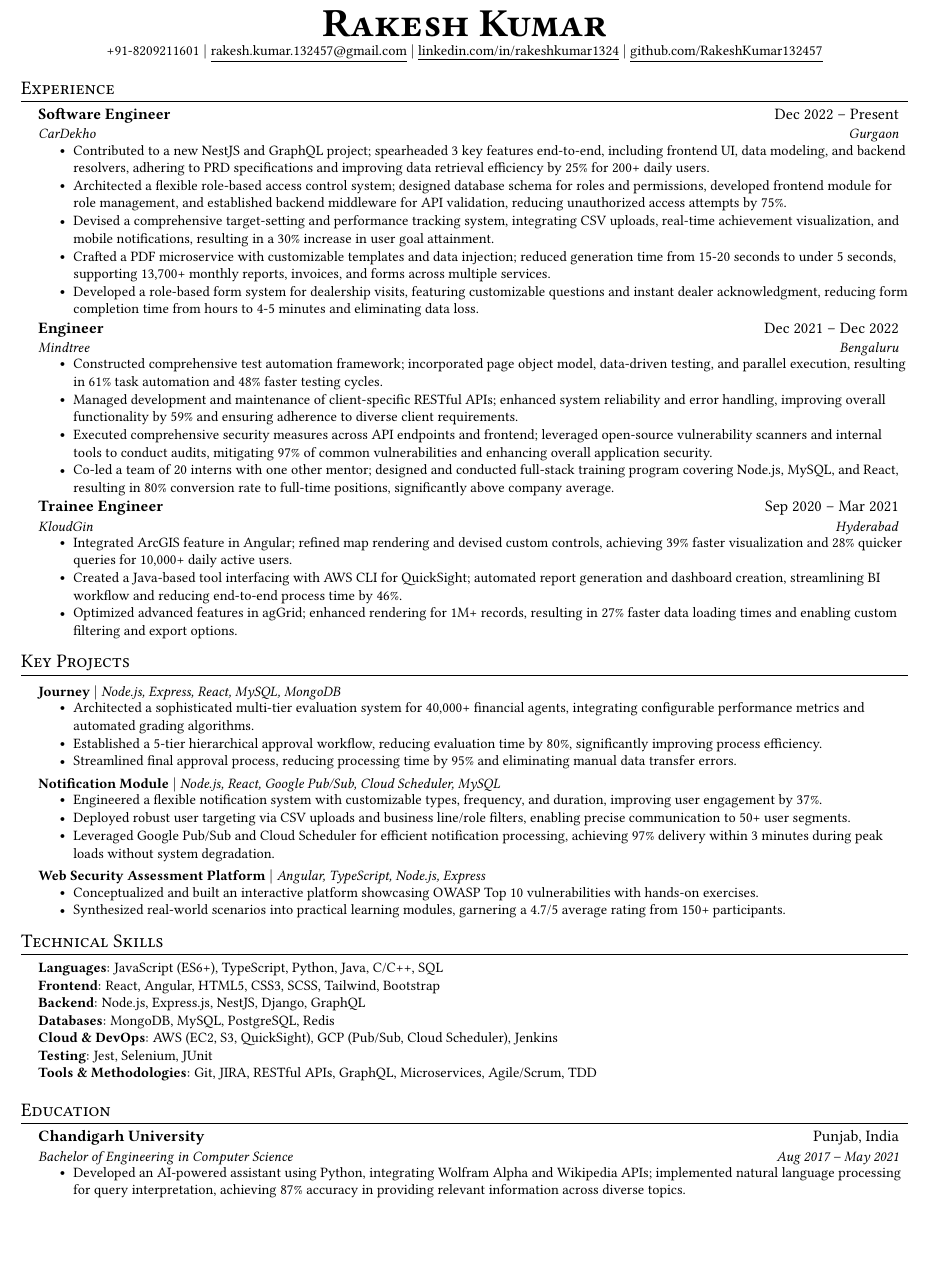
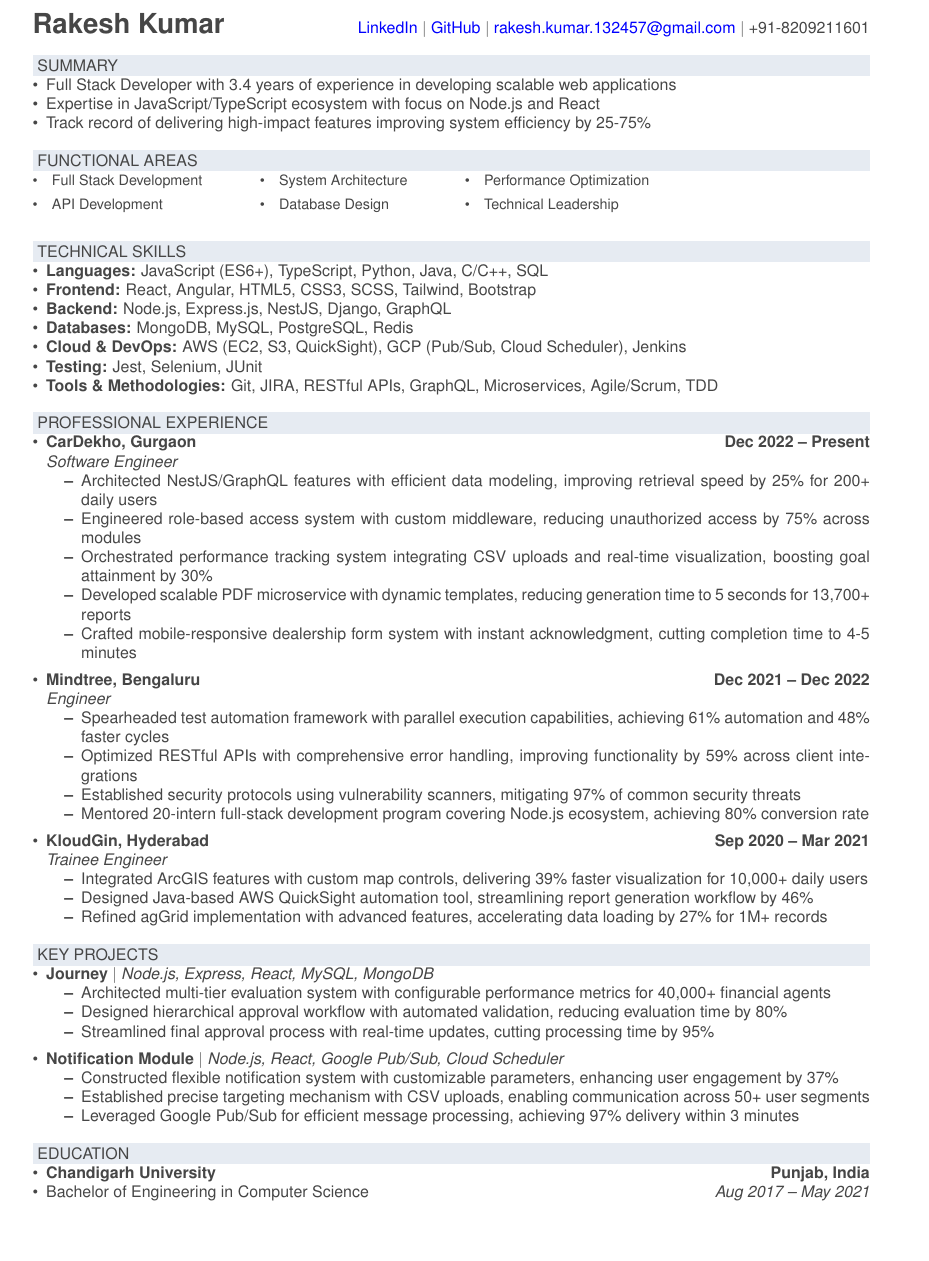
Before and after one commit to RakeshKumar132457/resume, a LaTeX CV (Rakesh_Kumar_Resume.tex): part of the page, cut so that both start at the same text, the shorter picture padded with empty space. Compiled offline with pdfLaTeX.

Commit message:
Created a new resume as per the new template

```diff
--- a/Rakesh_Kumar_Resume.tex
+++ b/Rakesh_Kumar_Resume.tex
@@ -77,101 +29,101 @@
 
 \begin{document}
 
-\begin{center}
-    \textbf{\Huge \scshape Rakesh Kumar} \\ \vspace{1pt}
-    \small +91-8209211601 $|$ \href{mailto:rakesh.kumar.132457@gmail.com}{\underline{rakesh.kumar.132457@gmail.com}} $|$
-    \href{https://linkedin.com/in/rakeshkumar1324}{\underline{linkedin.com/in/rakeshkumar1324}} $|$
-    \href{https://github.com/RakeshKumar132457}{\underline{github.com/RakeshKumar132457}}
-\end{center}
+% Header with adjusted spacing and alignment
+\noindent{\LARGE\textbf{Rakesh Kumar}}\hfill
+\href{https://linkedin.com/in/rakeshkumar1324}{LinkedIn} $|$
+\href{https://github.com/RakeshKumar132457}{GitHub} $|$
+\href{mailto:rakesh.kumar.132457@gmail.com}{rakesh.kumar.132457@gmail.com} $|$
++91-8209211601
 
-%-----------EXPERIENCE-----------
-\section{Experience}
-\resumeSubHeadingListStart
+\vspace{1em}
 
-\resumeSubheading
-{Software Engineer}{Dec 2022 -- Present}
-{CarDekho}{Gurgaon}
-\resumeItemListStart
-\resumeItem{Contributed to a new NestJS and GraphQL project; spearheaded 3 key features end-to-end, including frontend UI, data modeling, and backend resolvers, adhering to PRD specifications and improving data retrieval efficiency by 25\% for 200+ daily users.}
-\resumeItem{Architected a flexible role-based access control system; designed database schema for roles and permissions, developed frontend module for role management, and established backend middleware for API validation, reducing unauthorized access attempts by 75\%.}
-\resumeItem{Devised a comprehensive target-setting and performance tracking system, integrating CSV uploads, real-time achievement visualization, and mobile notifications, resulting in a 30\% increase in user goal attainment.}
-\resumeItem{Crafted a PDF microservice with customizable templates and data injection; reduced generation time from 15-20 seconds to under 5 seconds, supporting 13,700+ monthly reports, invoices, and forms across multiple services.}
-\resumeItem{Developed a role-based form system for dealership visits, featuring customizable questions and instant dealer acknowledgment, reducing form completion time from hours to 4-5 minutes and eliminating data loss.}
-\resumeItemListEnd
+\customsection{SUMMARY}
+\begin{itemize}[leftmargin=*,nosep]
+    \item Full Stack Developer with 3.4 years of experience in developing scalable web applications
+    \item Expertise in JavaScript/TypeScript ecosystem with focus on Node.js and React
+    \item Track record of delivering high-impact features improving system efficiency by 25-75\%
+\end{itemize}
+\vspace{1em}
 
-\resumeSubheading
-{Engineer}{Dec 2021 -- Dec 2022}
-{Mindtree}{Bengaluru}
-\resumeItemListStart
-\resumeItem{Constructed comprehensive test automation framework; incorporated page object model, data-driven testing, and parallel execution, resulting in 61\% task automation and 48\% faster testing cycles.}
-\resumeItem{Managed development and maintenance of client-specific RESTful APIs; enhanced system reliability and error handling, improving overall functionality by 59\% and ensuring adherence to diverse client requirements.}
-\resumeItem{Executed comprehensive security measures across API endpoints and frontend; leveraged open-source vulnerability scanners and internal tools to conduct audits, mitigating 97\% of common vulnerabilities and enhancing overall application security.}
-\resumeItem{Co-led a team of 20 interns with one other mentor; designed and conducted full-stack training program covering Node.js, MySQL, and React, resulting in 80\% conversion rate to full-time positions, significantly above company average.}
-\resumeItemListEnd
+\customsection{FUNCTIONAL AREAS}
+\vspace{0.5em}
+{\small
+    \begin{tabular}{@{\textbullet\hspace{1em}}l@{\hspace{4em}}@{\textbullet\hspace{1em}}l@{\hspace{4em}}@{\textbullet\hspace{1em}}l}
+        Full Stack Development & System Architecture & Performance Optimization \\[0.5em]
+        API Development        & Database Design     & Technical Leadership
+    \end{tabular}
+}
+\vspace{1em}
 
-\resumeSubheading
-{Trainee Engineer}{Sep 2020 -- Mar 2021}
-{KloudGin}{Hyderabad}
-\resumeItemListStart
-\resumeItem{Integrated ArcGIS feature in Angular; refined map rendering and devised custom controls, achieving 39\% faster visualization and 28\% quicker queries for 10,000+ daily active users.}
-\resumeItem{Created a Java-based tool interfacing with AWS CLI for QuickSight; automated report generation and dashboard creation, streamlining BI workflow and reducing end-to-end process time by 46\%.}
-\resumeItem{Optimized advanced features in agGrid; enhanced rendering for 1M+ records, resulting in 27\% faster data loading times and enabling custom filtering and export options.}
-\resumeItemListEnd
-\resumeSubHeadingListEnd
+\customsection{TECHNICAL SKILLS}
+\begin{itemize}[leftmargin=*,nosep]
+    \item \textbf{Languages:} JavaScript (ES6+), TypeScript, Python, Java, C/C++, SQL
+    \item \textbf{Frontend:} React, Angular, HTML5, CSS3, SCSS, Tailwind, Bootstrap
+    \item \textbf{Backend:} Node.js, Express.js, NestJS, Django, GraphQL
+    \item \textbf{Databases:} MongoDB, MySQL, PostgreSQL, Redis
+    \item \textbf{Cloud \& DevOps:} AWS (EC2, S3, QuickSight), GCP (Pub/Sub, Cloud Scheduler), Jenkins
+    \item \textbf{Testing:} Jest, Selenium, JUnit
+    \item \textbf{Tools \& Methodologies:} Git, JIRA, RESTful APIs, GraphQL, Microservices, Agile/Scrum, TDD
+\end{itemize}
+\vspace{1em}
 
-%-----------KEY PROJECTS-----------
-\section{Key Projects}
-\resumeSubHeadingListStart
+\customsection{PROFESSIONAL EXPERIENCE}
+\begin{itemize}[leftmargin=*,nosep]
+    \item \textbf{CarDekho, Gurgaon} \hfill \textbf{Dec 2022 – Present}
+          \\{\textit{Software Engineer}}
+          \begin{itemize}[nosep]
+              \item Architected NestJS/GraphQL features with efficient data modeling, improving retrieval speed by 25\% for 200+ daily users
+              \item Engineered role-based access system with custom middleware, reducing unauthorized access by 75\% across modules
+              \item Orchestrated performance tracking system integrating CSV uploads and real-time visualization, boosting goal attainment by 30\%
+              \item Developed scalable PDF microservice with dynamic templates, reducing generation time to 5 seconds for 13,700+ reports
+              \item Crafted mobile-responsive dealership form system with instant acknowledgment, cutting completion time to 4-5 minutes
+          \end{itemize}
+          \vspace{0.5em}
 
-\resumeProjectHeading
-{\textbf{Journey} $|$ \emph{Node.js, Express, React, MySQL, MongoDB}}{}
-\resumeItemListStart
-\resumeItem{Architected a sophisticated multi-tier evaluation system for 40,000+ financial agents, integrating configurable performance metrics and automated grading algorithms.}
-\resumeItem{Established a 5-tier hierarchical approval workflow, reducing evaluation time by 80\%, significantly improving process efficiency.}
-\resumeItem{Streamlined final approval process, reducing processing time by 95\% and eliminating manual data transfer errors.}
-\resumeItemListEnd
+    \item \textbf{Mindtree, Bengaluru} \hfill \textbf{Dec 2021 – Dec 2022}
+          \\{\textit{Engineer}}
+          \begin{itemize}[nosep]
+              \item Spearheaded test automation framework with parallel execution capabilities, achieving 61\% automation and 48\% faster cycles
+              \item Optimized RESTful APIs with comprehensive error handling, improving functionality by 59\% across client integrations
+              \item Established security protocols using vulnerability scanners, mitigating 97\% of common security threats
+              \item Mentored 20-intern full-stack development program covering Node.js ecosystem, achieving 80\% conversion rate
+          \end{itemize}
+          \vspace{0.5em}
 
-\resumeProjectHeading
-{\textbf{Notification Module} $|$ \emph{Node.js, React, Google Pub/Sub, Cloud Scheduler, MySQL}}{}
-\resumeItemListStart
-\resumeItem{Engineered a flexible notification system with customizable types, frequency, and duration, improving user engagement by 37\%.}
-\resumeItem{Deployed robust user targeting via CSV uploads and business line/role filters, enabling precise communication to 50+ user segments.}
-\resumeItem{Leveraged Google Pub/Sub and Cloud Scheduler for efficient notification processing, achieving 97\% delivery within 3 minutes during peak loads without system degradation.}
-\resumeItemListEnd
+    \item \textbf{KloudGin, Hyderabad} \hfill \textbf{Sep 2020 – Mar 2021}
+          \\{\textit{Trainee Engineer}}
+          \begin{itemize}[nosep]
+              \item Integrated ArcGIS features with custom map controls, delivering 39\% faster visualization for 10,000+ daily users
+              \item Designed Java-based AWS QuickSight automation tool, streamlining report generation workflow by 46\%
+              \item Refined agGrid implementation with advanced features, accelerating data loading by 27\% for 1M+ records
+          \end{itemize}
+\end{itemize}
+\vspace{1em}
 
-\resumeProjectHeading
-{\textbf{Web Security Assessment Platform} $|$ \emph{Angular, TypeScript, Node.js, Express}}{}
-\resumeItemListStart
-\resumeItem{Conceptualized and built an interactive platform showcasing OWASP Top 10 vulnerabilities with hands-on exercises.}
-\resumeItem{Synthesized real-world scenarios into practical learning modules, garnering a 4.7/5 average rating from 150+ participants.}
-\resumeItemListEnd
+\customsection{KEY PROJECTS}
+\begin{itemize}[leftmargin=*,nosep]
+    \item {\textbf{Journey}} $|$ \textit{Node.js, Express, React, MySQL, MongoDB}
+          \begin{itemize}[nosep]
+              \item Architected multi-tier evaluation system with configurable performance metrics for 40,000+ financial agents
+              \item Designed hierarchical approval workflow with automated validation, reducing evaluation time by 80\%
+              \item Streamlined final approval process with real-time updates, cutting processing time by 95\%
+          \end{itemize}
+          \vspace{0.5em}
 
-\resumeSubHeadingListEnd
+    \item {\textbf{Notification Module}} $|$ \textit{Node.js, React, Google Pub/Sub, Cloud Scheduler}
+          \begin{itemize}[nosep]
+              \item Constructed flexible notification system with customizable parameters, enhancing user engagement by 37\%
+              \item Established precise targeting mechanism with CSV uploads, enabling communication across 50+ user segments
+              \item Leveraged Google Pub/Sub for efficient message processing, achieving 97\% delivery within 3 minutes
+          \end{itemize}
+\end{itemize}
+\vspace{1em}
 
-%-----------TECHNICAL SKILLS-----------
-\section{Technical Skills}
-\begin{itemize}[leftmargin=0.15in, label={}]
-    \small{\item{
-          \textbf{Languages}: JavaScript (ES6+), TypeScript, Python, Java, C/C++, SQL \\
-          \textbf{Frontend}: React, Angular, HTML5, CSS3, SCSS, Tailwind, Bootstrap \\
-          \textbf{Backend}: Node.js, Express.js, NestJS, Django, GraphQL \\
-          \textbf{Databases}: MongoDB, MySQL, PostgreSQL, Redis \\
-          \textbf{Cloud \& DevOps}: AWS (EC2, S3, QuickSight), GCP (Pub/Sub, Cloud Scheduler), Jenkins \\
-          \textbf{Testing}: Jest, Selenium, JUnit \\
-          \textbf{Tools \& Methodologies}: Git, JIRA, RESTful APIs, GraphQL, Microservices, Agile/Scrum, TDD
-          }}
+\customsection{EDUCATION}
+\begin{itemize}[leftmargin=*,nosep]
+    \item \textbf{Chandigarh University} \hfill \textbf{Punjab, India}
+    \item Bachelor of Engineering in Computer Science \hfill \textit{Aug 2017 – May 2021}
 \end{itemize}
 
-%-----------EDUCATION-----------
-\section{Education}
-\resumeSubHeadingListStart
-\resumeSubheading
-{Chandigarh University}{Punjab, India}
-{Bachelor of Engineering in Computer Science}{Aug 2017 -- May 2021}
-\resumeItemListStart
-\resumeItem{Developed an AI-powered assistant using Python, integrating Wolfram Alpha and Wikipedia APIs; implemented natural language processing for query interpretation, achieving 87\% accuracy in providing relevant information across diverse topics.}
-\resumeItemListEnd
-\resumeSubHeadingListEnd
-
-
 \end{document}
```
Also changed, not shown: Rakesh_Kumar_Resume.pdf, Rakesh_Kumar_Resume.tex (92 more changed lines).
